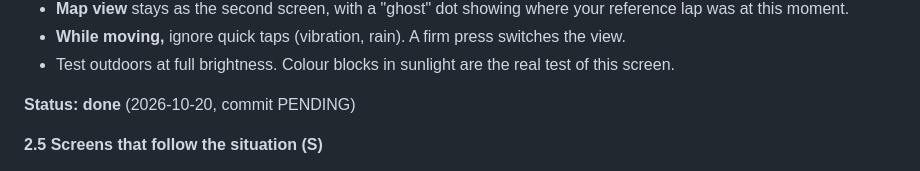
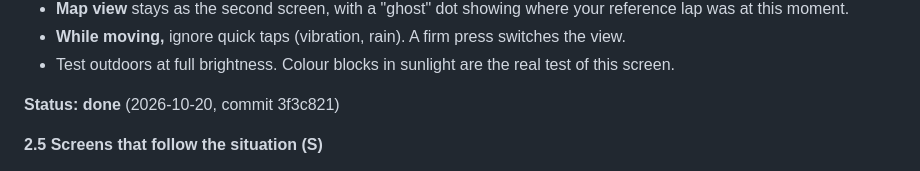
Before and after one commit to DylanD2402/track-rat, a Markdown page: ROADMAP.md, the part around the change. Rendered like a GitHub page.

Commit message:
ROADMAP: 2.4 done
Co-Authored-By: Claude Opus 5.5 <noreply@anthropic.com>

```diff
--- a/ROADMAP.md
+++ b/ROADMAP.md
@@ -171,7 +171,7 @@ Sizes are relative: S small, M medium, L large.
 - **While moving,** ignore quick taps (vibration, rain). A firm press switches the view.
 - Test outdoors at full brightness. Colour blocks in sunlight are the real test of this screen.
 
-**Status: done** (2026-10-20, commit PENDING)
+**Status: done** (2026-10-20, commit 3f3c821)
 
 **2.5 Screens that follow the situation (S)**
 
```
